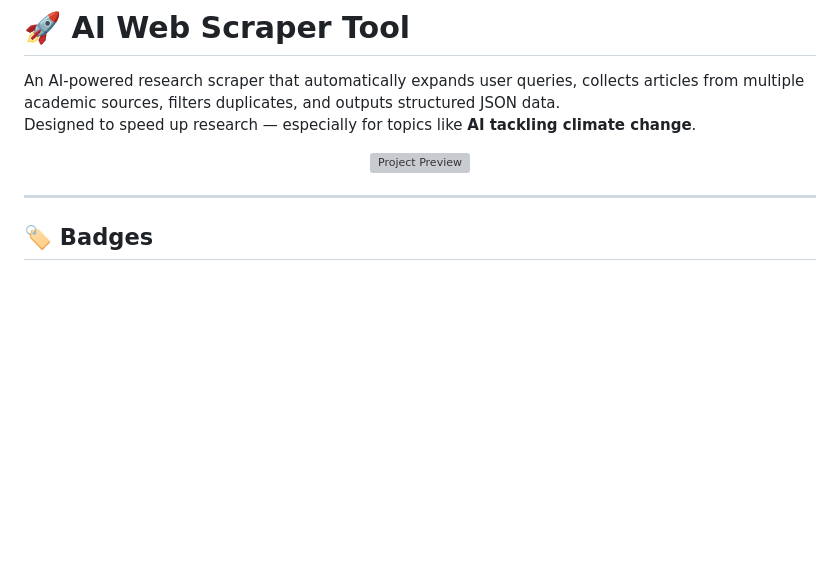
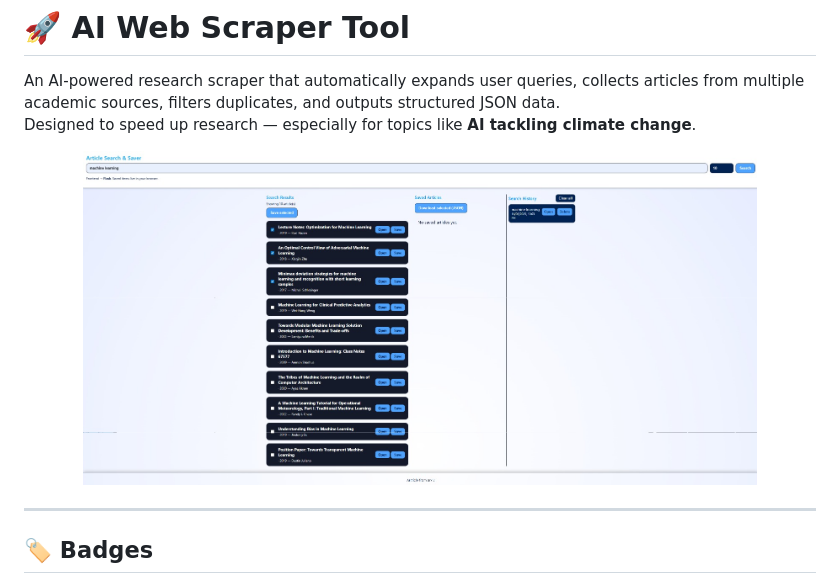
Before and after one commit to kimthu123/AI-Web-Scraper-Tool, a Markdown page: README.md, the part around the change. Rendered like a GitHub page; blank space fills up the shorter version; grey boxes are pictures that could not be loaded.

```diff
--- a/README.md
+++ b/README.md
@@ -3,7 +3,7 @@ An AI-powered research scraper that automatically expands user queries, collects
 Designed to speed up research — especially for topics like **AI tackling climate change**.
 
 <p align="center">
-  <img src="https://raw.githubusercontent.com/kimthu123/AI-Web-Scraper-Tool/main/preview.png" width="85%" alt="Project Preview"/>
+  <img src="https://raw.githubusercontent.com/kimthu123/AI-Web-Scraper-Tool/main/preview.jpeg" width="85%" alt="Project Preview"/>
 </p>
 
 ---
```
